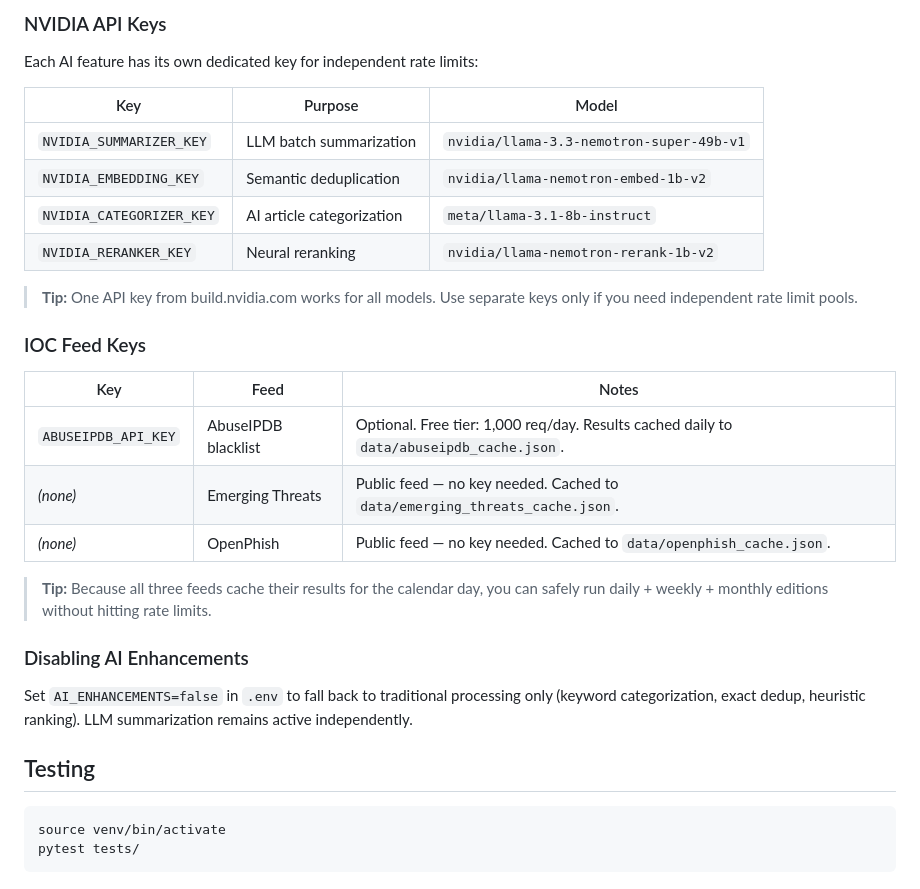
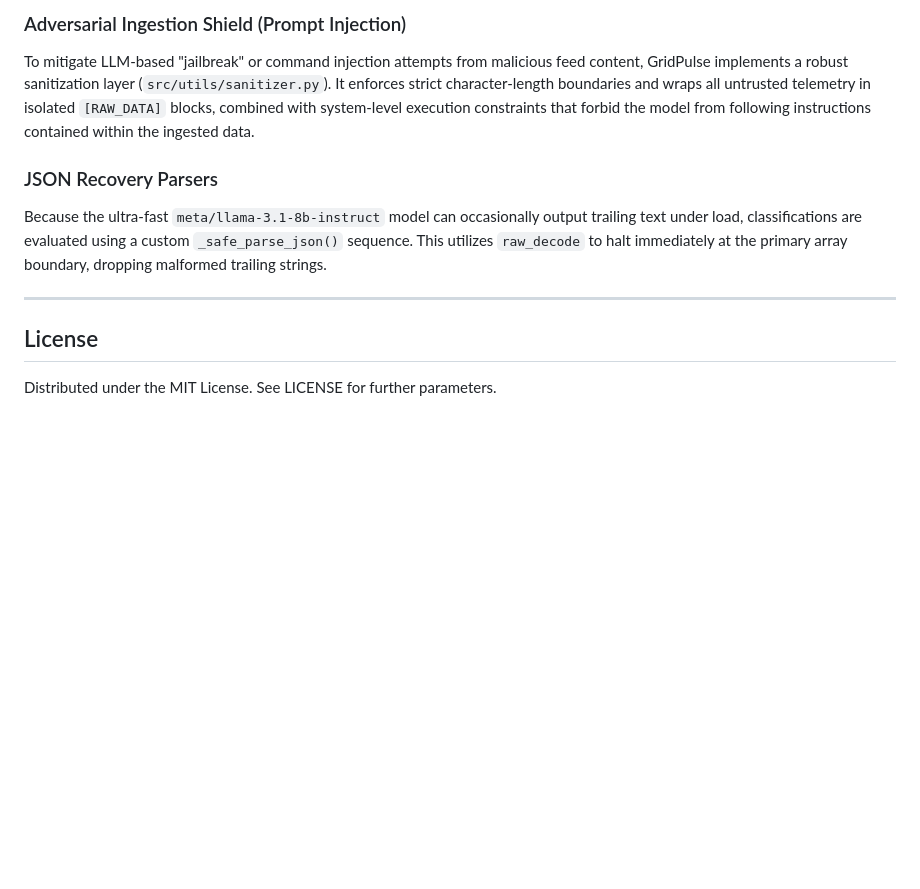
Before and after one commit to a-defaultt/GridPulse, a Markdown page: README.md, the part around one of its changes. Rendered like a GitHub page; blank space fills up the shorter version.

````diff
--- a/README.md
+++ b/README.md
@@ -87,33 +141,12 @@ sudo systemctl enable --now GridPulse-daily.timer
 
-### NVIDIA API Keys
+### Adversarial Ingestion Shield (Prompt Injection)
+To mitigate LLM-based "jailbreak" or command injection attempts from malicious feed content, GridPulse implements a robust sanitization layer (`src/utils/sanitizer.py`). It enforces strict character-length boundaries and wraps all untrusted telemetry in isolated `[RAW_DATA]` blocks, combined with system-level execution constraints that forbid the model from following instructions contained within the ingested data.
 
-Each AI feature has its own dedicated key for independent rate limits:
+### JSON Recovery Parsers
+Because the ultra-fast `meta/llama-3.1-8b-instruct` model can occasionally output trailing text under load, classifications are evaluated using a custom `_safe_parse_json()` sequence. This utilizes `raw_decode` to halt immediately at the primary array boundary, dropping malformed trailing strings.
 
-| Key | Purpose | Model |
-|-----|---------|-------|
-| `NVIDIA_SUMMARIZER_KEY` | LLM batch summarization | `nvidia/llama-3.3-nemotron-super-49b-v1` |
-| `NVIDIA_EMBEDDING_KEY` | Semantic deduplication | `nvidia/llama-nemotron-embed-1b-v2` |
-| `NVIDIA_CATEGORIZER_KEY` | AI article categorization | `meta/llama-3.1-8b-instruct` |
-| `NVIDIA_RERANKER_KEY` | Neural reranking | `nvidia/llama-nemotron-rerank-1b-v2` |
+---
 
-> **Tip:** One API key from build.nvidia.com works for all models. Use separate keys only if you need independent rate limit pools.
+## License
 
-### IOC Feed Keys
-
-| Key | Feed | Notes |
-|-----|------|-------|
-| `ABUSEIPDB_API_KEY` | AbuseIPDB blacklist | Optional. Free tier: 1,000 req/day. Results cached daily to `data/abuseipdb_cache.json`. |
-| *(none)* | Emerging Threats | Public feed — no key needed. Cached to `data/emerging_threats_cache.json`. |
-| *(none)* | OpenPhish | Public feed — no key needed. Cached to `data/openphish_cache.json`. |
-
-> **Tip:** Because all three feeds cache their results for the calendar day, you can safely run daily + weekly + monthly editions without hitting rate limits.
-
-### Disabling AI Enhancements
-
-Set `AI_ENHANCEMENTS=false` in `.env` to fall back to traditional processing only (keyword categorization, exact dedup, heuristic ranking). LLM summarization remains active independently.
-
-## Testing
-```bash
-source venv/bin/activate
-pytest tests/
-```
+Distributed under the MIT License. See LICENSE for further parameters.
````
Also changed, not shown: other parts of README.md (+117 -63 lines).
